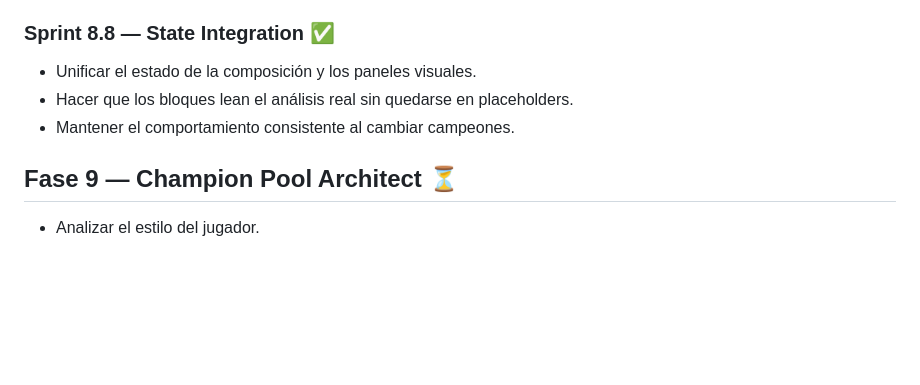
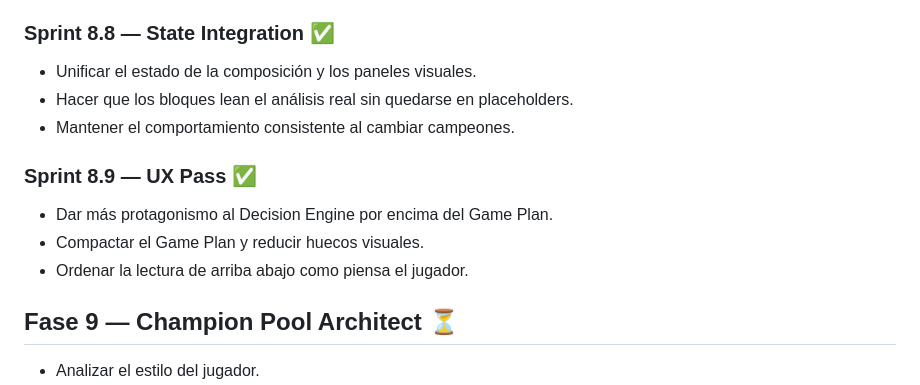
Before and after one commit to enigmapau-hash/rift-architect, a Markdown page: ROADMAP.md, the part around the change. Drawn GitHub-style; blank space fills up the shorter version.

Commit message:
Add the UX pass and visual hierarchy improvements

```diff
--- a/ROADMAP.md
+++ b/ROADMAP.md
@@ -118,6 +118,11 @@
 - Hacer que los bloques lean el análisis real sin quedarse en placeholders.
 - Mantener el comportamiento consistente al cambiar campeones.
 
+### Sprint 8.9 — UX Pass ✅
+- Dar más protagonismo al Decision Engine por encima del Game Plan.
+- Compactar el Game Plan y reducir huecos visuales.
+- Ordenar la lectura de arriba abajo como piensa el jugador.
+
 ## Fase 9 — Champion Pool Architect ⏳
 - Analizar el estilo del jugador.
 - Recomendar campeones por pool y rol.
```
